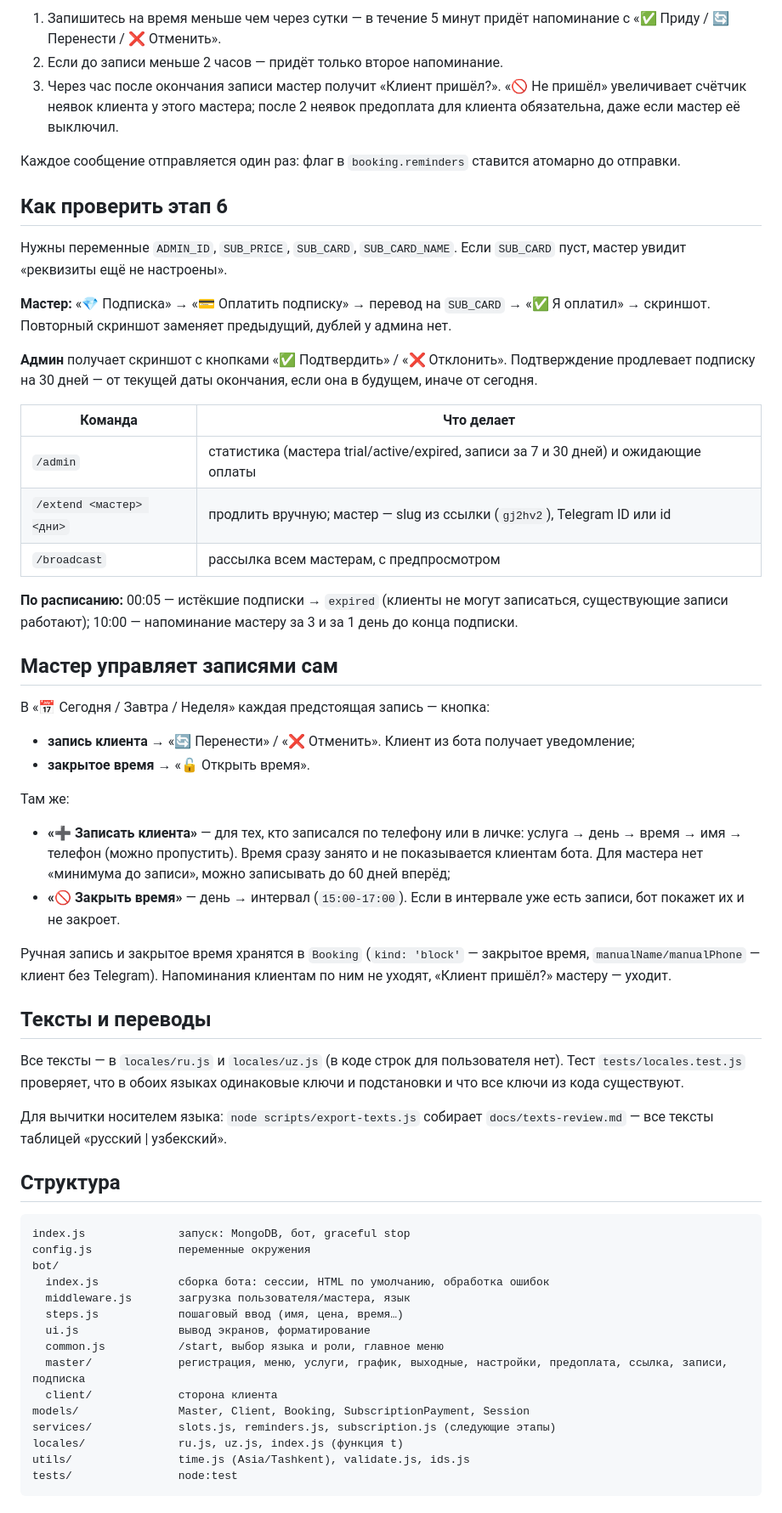
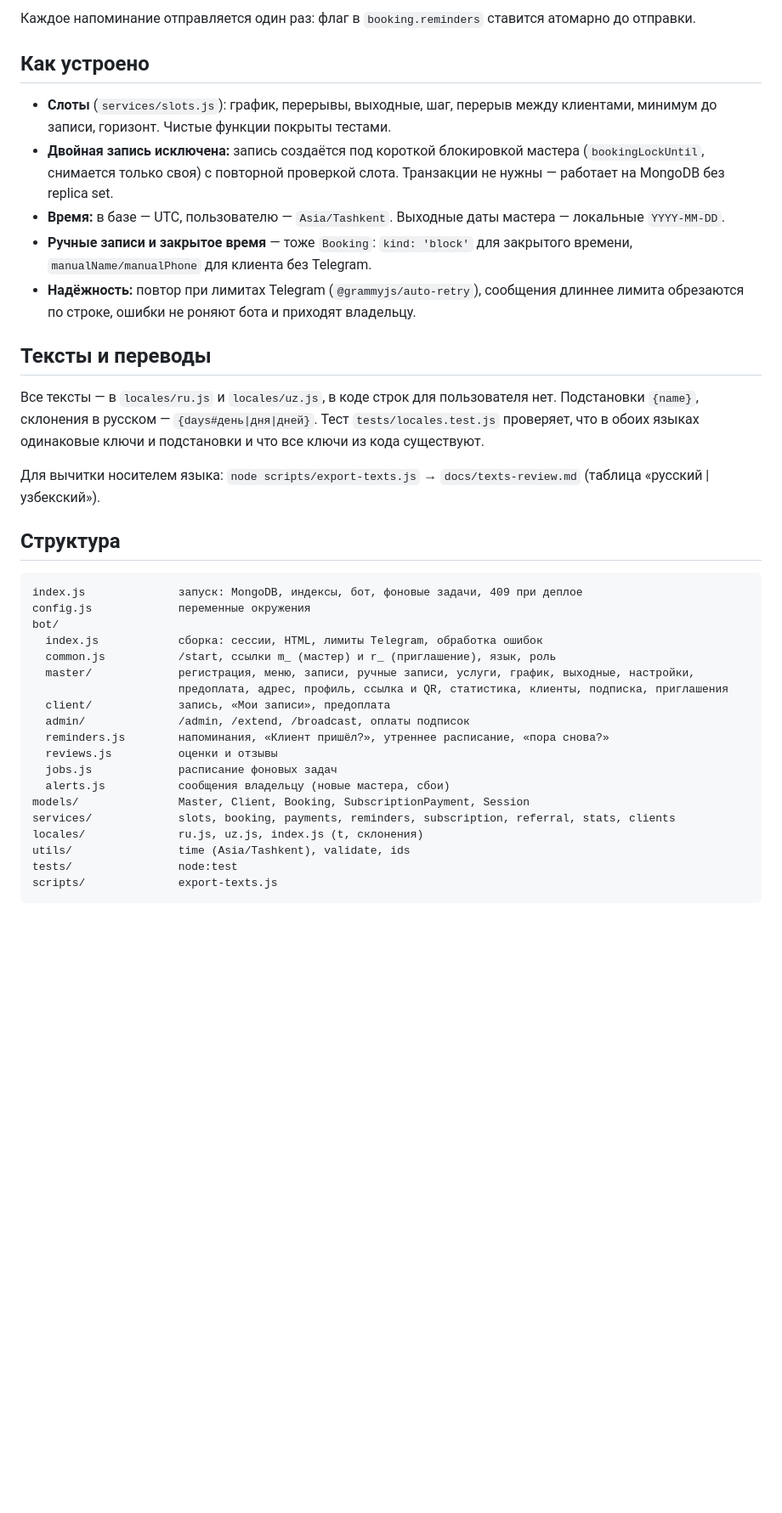
Before and after one commit to beh000/Administrator-bot, a Markdown page: README.md, the part around one of its changes. Shown at 85% size. Rendered like a GitHub page; blank space fills up the shorter version.

Commit message:
README: описание продукта, расписание задач, устройство
Co-Authored-By: Claude Opus 5.5 <noreply@anthropic.com>
Claude-Session: https://claude.ai/code/session_016m3TLnxgM5EMcxFnPiH89i

````diff
--- a/README.md
+++ b/README.md
@@ -104,72 +98,46 @@ npm test               # unit-тесты (node:test)
 
-1. Запишитесь на время меньше чем через сутки — в течение 5 минут придёт напоминание с «✅ Приду / 🔄 Перенести / ❌ Отменить».
-2. Если до записи меньше 2 часов — придёт только второе напоминание.
-3. Через час после окончания записи мастер получит «Клиент пришёл?». «🚫 Не пришёл» увеличивает счётчик неявок клиента
-   у этого мастера; после 2 неявок предоплата для клиента обязательна, даже если мастер её выключил.
+Каждое напоминание отправляется один раз: флаг в `booking.reminders` ставится атомарно до отправки.
 
-Каждое сообщение отправляется один раз: флаг в `booking.reminders` ставится атомарно до отправки.
+## Как устроено
 
-## Как проверить этап 6
-
-Нужны переменные `ADMIN_ID`, `SUB_PRICE`, `SUB_CARD`, `SUB_CARD_NAME`. Если `SUB_CARD` пуст, мастер увидит
-«реквизиты ещё не настроены».
-
-**Мастер:** «💎 Подписка» → «💳 Оплатить подписку» → перевод на `SUB_CARD` → «✅ Я оплатил» → скриншот.
-Повторный скриншот заменяет предыдущий, дублей у админа нет.
-
-**Админ** получает скриншот с кнопками «✅ Подтвердить» / «❌ Отклонить». Подтверждение продлевает подписку
-на 30 дней — от текущей даты окончания, если она в будущем, иначе от сегодня.
-
-| Команда | Что делает |
-|---|---|
-| `/admin` | статистика (мастера trial/active/expired, записи за 7 и 30 дней) и ожидающие оплаты |
-| `/extend <мастер> <дни>` | продлить вручную; мастер — slug из ссылки (`gj2hv2`), Telegram ID или id |
-| `/broadcast` | рассылка всем мастерам, с предпросмотром |
-
-**По расписанию:** 00:05 — истёкшие подписки → `expired` (клиенты не могут записаться, существующие записи
-работают); 10:00 — напоминание мастеру за 3 и за 1 день до конца подписки.
-
-## Мастер управляет записями сам
-
-В «📅 Сегодня / Завтра / Неделя» каждая предстоящая запись — кнопка:
-
-- **запись клиента** → «🔄 Перенести» / «❌ Отменить». Клиент из бота получает уведомление;
-- **закрытое время** → «🔓 Открыть время».
-
-Там же:
-
-- **«➕ Записать клиента»** — для тех, кто записался по телефону или в личке: услуга → день → время → имя → телефон
-  (можно пропустить). Время сразу занято и не показывается клиентам бота. Для мастера нет «минимума до записи»,
-  можно записывать до 60 дней вперёд;
-- **«🚫 Закрыть время»** — день → интервал (`15:00-17:00`). Если в интервале уже есть записи, бот покажет их и не закроет.
-
-Ручная запись и закрытое время хранятся в `Booking` (`kind: 'block'` — закрытое время, `manualName/manualPhone` —
-клиент без Telegram). Напоминания клиентам по ним не уходят, «Клиент пришёл?» мастеру — уходит.
+- **Слоты** (`services/slots.js`): график, перерывы, выходные, шаг, перерыв между клиентами, минимум до записи,
+  горизонт. Чистые функции покрыты тестами.
+- **Двойная запись исключена:** запись создаётся под короткой блокировкой мастера (`bookingLockUntil`, снимается
+  только своя) с повторной проверкой слота. Транзакции не нужны — работает на MongoDB без replica set.
+- **Время:** в базе — UTC, пользователю — `Asia/Tashkent`. Выходные даты мастера — локальные `YYYY-MM-DD`.
+- **Ручные записи и закрытое время** — тоже `Booking`: `kind: 'block'` для закрытого времени,
+  `manualName/manualPhone` для клиента без Telegram.
+- **Надёжность:** повтор при лимитах Telegram (`@grammyjs/auto-retry`), сообщения длиннее лимита обрезаются по
+  строке, ошибки не роняют бота и приходят владельцу.
 
 ## Тексты и переводы
 
-Все тексты — в `locales/ru.js` и `locales/uz.js` (в коде строк для пользователя нет). Тест `tests/locales.test.js`
-проверяет, что в обоих языках одинаковые ключи и подстановки и что все ключи из кода существуют.
+Все тексты — в `locales/ru.js` и `locales/uz.js`, в коде строк для пользователя нет. Подстановки `{name}`,
+склонения в русском — `{days#день|дня|дней}`. Тест `tests/locales.test.js` проверяет, что в обоих языках
+одинаковые ключи и подстановки и что все ключи из кода существуют.
 
-Для вычитки носителем языка: `node scripts/export-texts.js` собирает `docs/texts-review.md` — все тексты
-таблицей «русский | узбекский».
+Для вычитки носителем языка: `node scripts/export-texts.js` → `docs/texts-review.md` (таблица «русский | узбекский»).
 
 ## Структура
 
 ```
-index.js              запуск: MongoDB, бот, graceful stop
+index.js              запуск: MongoDB, индексы, бот, фоновые задачи, 409 при деплое
 config.js             переменные окружения
 bot/
-  index.js            сборка бота: сессии, HTML по умолчанию, обработка ошибок
-  middleware.js       загрузка пользователя/мастера, язык
-  steps.js            пошаговый ввод (имя, цена, время…)
-  ui.js               вывод экранов, форматирование
-  common.js           /start, выбор языка и роли, главное меню
-  master/             регистрация, меню, услуги, график, выходные, настройки, предоплата, ссылка, записи, подписка
-  client/             сторона клиента
+  index.js            сборка: сессии, HTML, лимиты Telegram, обработка ошибок
+  common.js           /start, ссылки m_ (мастер) и r_ (приглашение), язык, роль
+  master/             регистрация, меню, записи, ручные записи, услуги, график, выходные, настройки,
+                      предоплата, адрес, профиль, ссылка и QR, статистика, клиенты, подписка, приглашения
+  client/             запись, «Мои записи», предоплата
+  admin/              /admin, /extend, /broadcast, оплаты подписок
+  reminders.js        напоминания, «Клиент пришёл?», утреннее расписание, «пора снова?»
+  reviews.js          оценки и отзывы
+  jobs.js             расписание фоновых задач
+  alerts.js           сообщения владельцу (новые мастера, сбои)
 models/               Master, Client, Booking, SubscriptionPayment, Session
-services/             slots.js, reminders.js, subscription.js (следующие этапы)
-locales/              ru.js, uz.js, index.js (функция t)
-utils/                time.js (Asia/Tashkent), validate.js, ids.js
+services/             slots, booking, payments, reminders, subscription, referral, stats, clients
+locales/              ru.js, uz.js, index.js (t, склонения)
+utils/                time (Asia/Tashkent), validate, ids
 tests/                node:test
+scripts/              export-texts.js
 ```
````
Also changed, not shown: other parts of README.md (+62 -79 lines).
